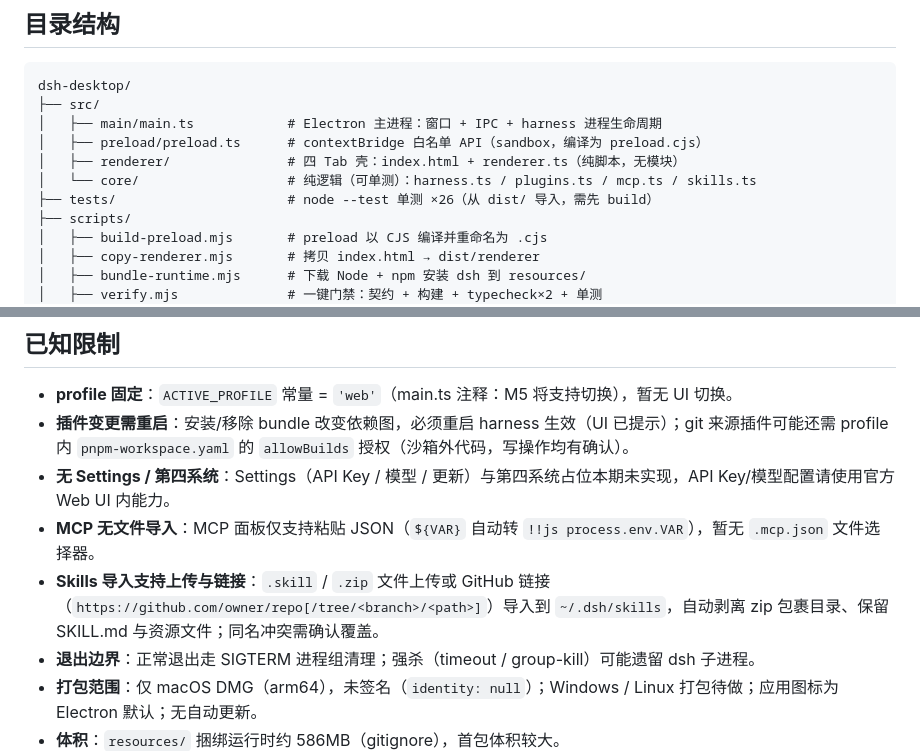
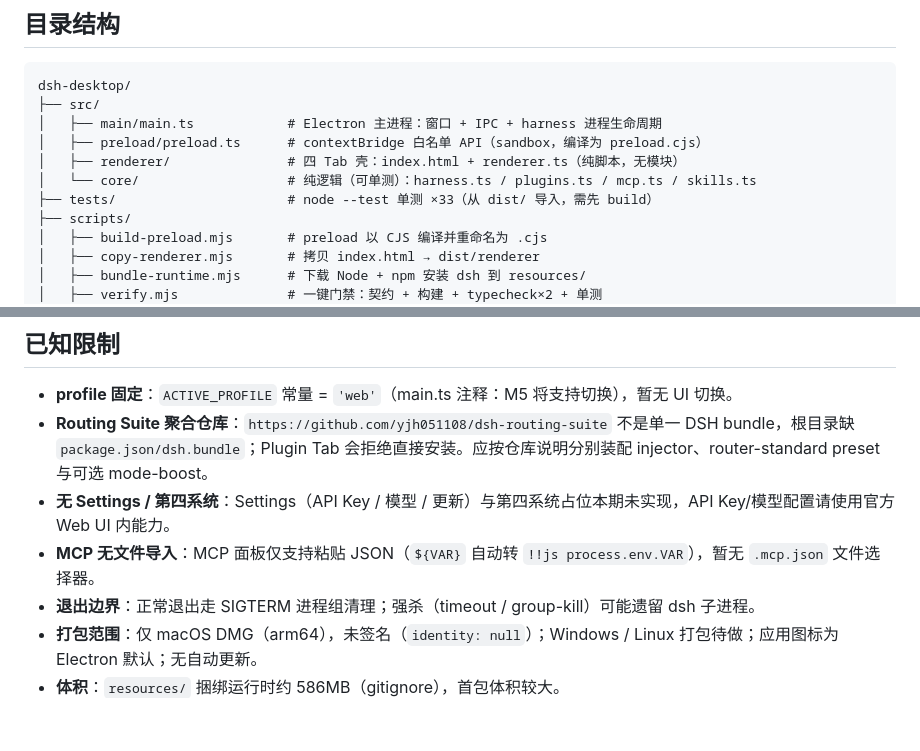
Before and after one commit to FlashingChen/dsh-desktop-hub, a Markdown page: README.md, 2 parts joined by grey strips. GitHub-like rendering; blank space fills up the shorter version.

```diff
--- a/README.md
+++ b/README.md
@@ -67,7 +68,7 @@ dsh-desktop/
 │   ├── preload/preload.ts      # contextBridge 白名单 API（sandbox，编译为 preload.cjs）
 │   ├── renderer/               # 四 Tab 壳：index.html + renderer.ts（纯脚本，无模块）
 │   └── core/                   # 纯逻辑（可单测）：harness.ts / plugins.ts / mcp.ts / skills.ts
-├── tests/                      # node --test 单测 ×26（从 dist/ 导入，需先 build）
+├── tests/                      # node --test 单测 ×33（从 dist/ 导入，需先 build）
 ├── scripts/
 │   ├── build-preload.mjs       # preload 以 CJS 编译并重命名为 .cjs
 │   ├── copy-renderer.mjs       # 拷贝 index.html → dist/renderer
@@ -128,10 +129,9 @@ npx electron-builder                   # 3. 读 electron-builder.yml → release
 ## 已知限制
 
 - **profile 固定**：`ACTIVE_PROFILE` 常量 = `'web'`（main.ts 注释：M5 将支持切换），暂无 UI 切换。
-- **插件变更需重启**：安装/移除 bundle 改变依赖图，必须重启 harness 生效（UI 已提示）；git 来源插件可能还需 profile 内 `pnpm-workspace.yaml` 的 `allowBuilds` 授权（沙箱外代码，写操作均有确认）。
+- **Routing Suite 聚合仓库**：`https://github.com/yjh051108/dsh-routing-suite` 不是单一 DSH bundle，根目录缺 `package.json/dsh.bundle`；Plugin Tab 会拒绝直接安装。应按仓库说明分别装配 injector、router-standard preset 与可选 mode-boost。
 - **无 Settings / 第四系统**：Settings（API Key / 模型 / 更新）与第四系统占位本期未实现，API Key/模型配置请使用官方 Web UI 内能力。
 - **MCP 无文件导入**：MCP 面板仅支持粘贴 JSON（`${VAR}` 自动转 `!!js process.env.VAR`），暂无 `.mcp.json` 文件选择器。
-- **Skills 导入支持上传与链接**：`.skill` / `.zip` 文件上传或 GitHub 链接（`https://github.com/owner/repo[/tree/<branch>/<path>]`）导入到 `~/.dsh/skills`，自动剥离 zip 包裹目录、保留 SKILL.md 与资源文件；同名冲突需确认覆盖。
 - **退出边界**：正常退出走 SIGTERM 进程组清理；强杀（timeout / group-kill）可能遗留 dsh 子进程。
 - **打包范围**：仅 macOS DMG（arm64），未签名（`identity: null`）；Windows / Linux 打包待做；应用图标为 Electron 默认；无自动更新。
 - **体积**：`resources/` 捆绑运行时约 586MB（gitignore），首包体积较大。
```
Also changed, not shown: other parts of README.md (+7 -6 lines), PRD.md (+22 -21 lines), artifacts/m0-smoke.png, 8 other files.
